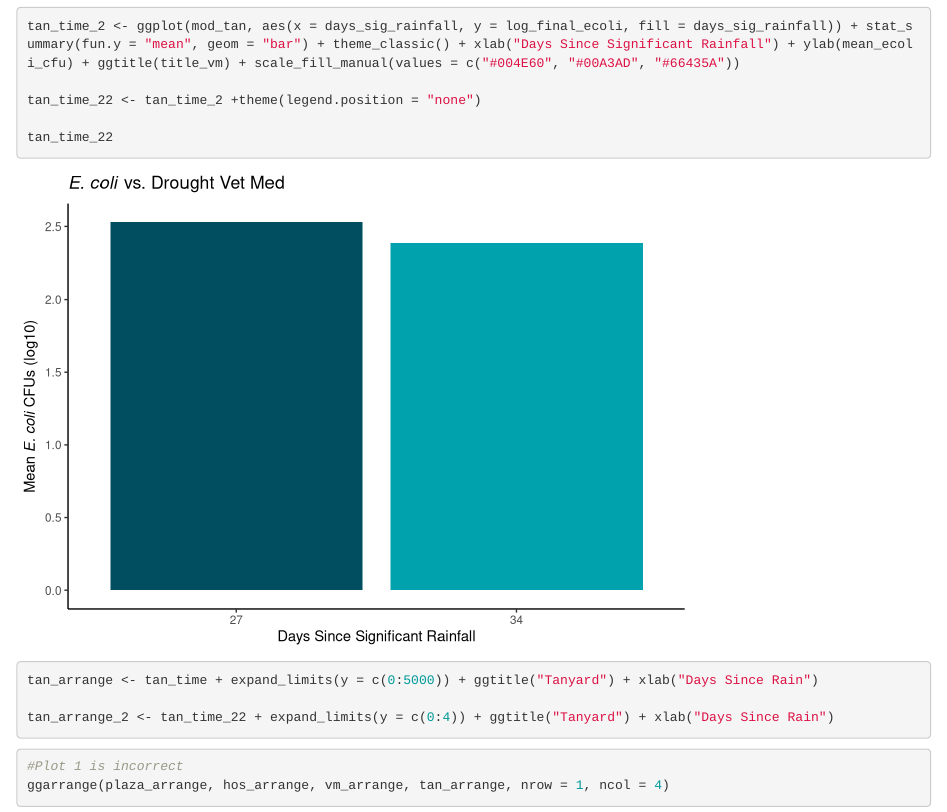
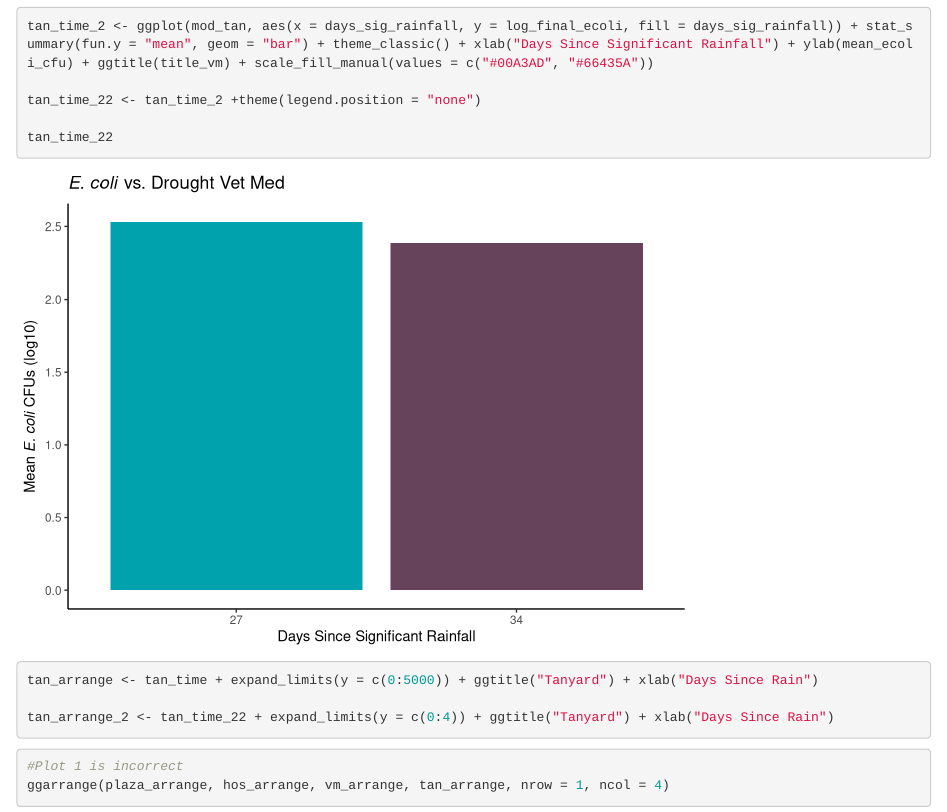
Before and after one commit to williamnorfolk/AquaticMicroData, an R Markdown document (Code/Predictor_Analysis.Rmd): the page in a window 1100 px wide, from 11580 px down. Rendered offline with R 4.5, knitr and Pandoc, with nearby package versions; drawn as R Markdown's standard HTML page in place of the format the file asks for.

Commit message:
Fix Plot

```diff
--- a/Code/Predictor_Analysis.Rmd
+++ b/Code/Predictor_Analysis.Rmd
@@ -233,7 +233,7 @@ tan_time <- ggplot(tan_total, aes(x = days_sig_rainfall, y = final_ecoli, fill =
 
 tan_time
 
-tan_time_2 <- ggplot(mod_tan, aes(x = days_sig_rainfall, y = log_final_ecoli, fill = days_sig_rainfall)) + stat_summary(fun.y = "mean", geom = "bar") + theme_classic() + xlab("Days Since Significant Rainfall") + ylab(mean_ecoli_cfu) + ggtitle(title_vm) + scale_fill_manual(values = c("#004E60", "#00A3AD", "#66435A"))
+tan_time_2 <- ggplot(mod_tan, aes(x = days_sig_rainfall, y = log_final_ecoli, fill = days_sig_rainfall)) + stat_summary(fun.y = "mean", geom = "bar") + theme_classic() + xlab("Days Since Significant Rainfall") + ylab(mean_ecoli_cfu) + ggtitle(title_vm) + scale_fill_manual(values = c("#00A3AD", "#66435A"))
 
 tan_time_22 <- tan_time_2 +theme(legend.position = "none")
 
```
